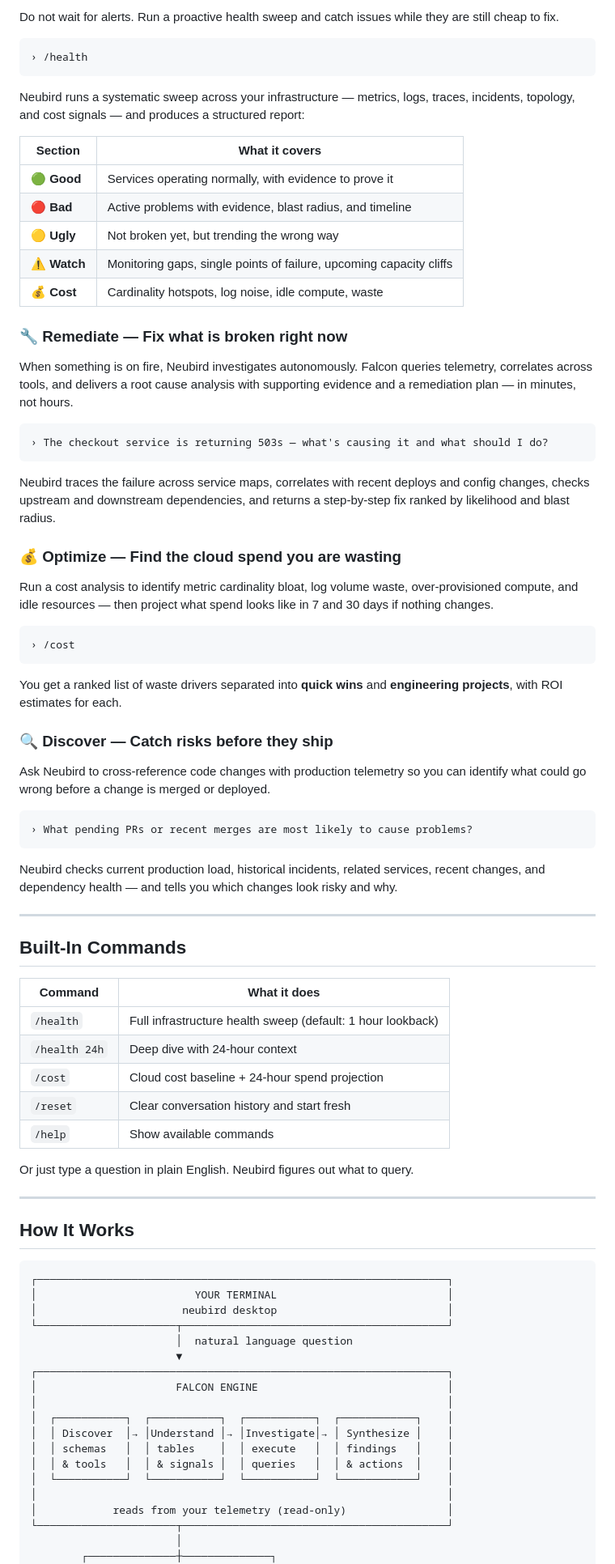
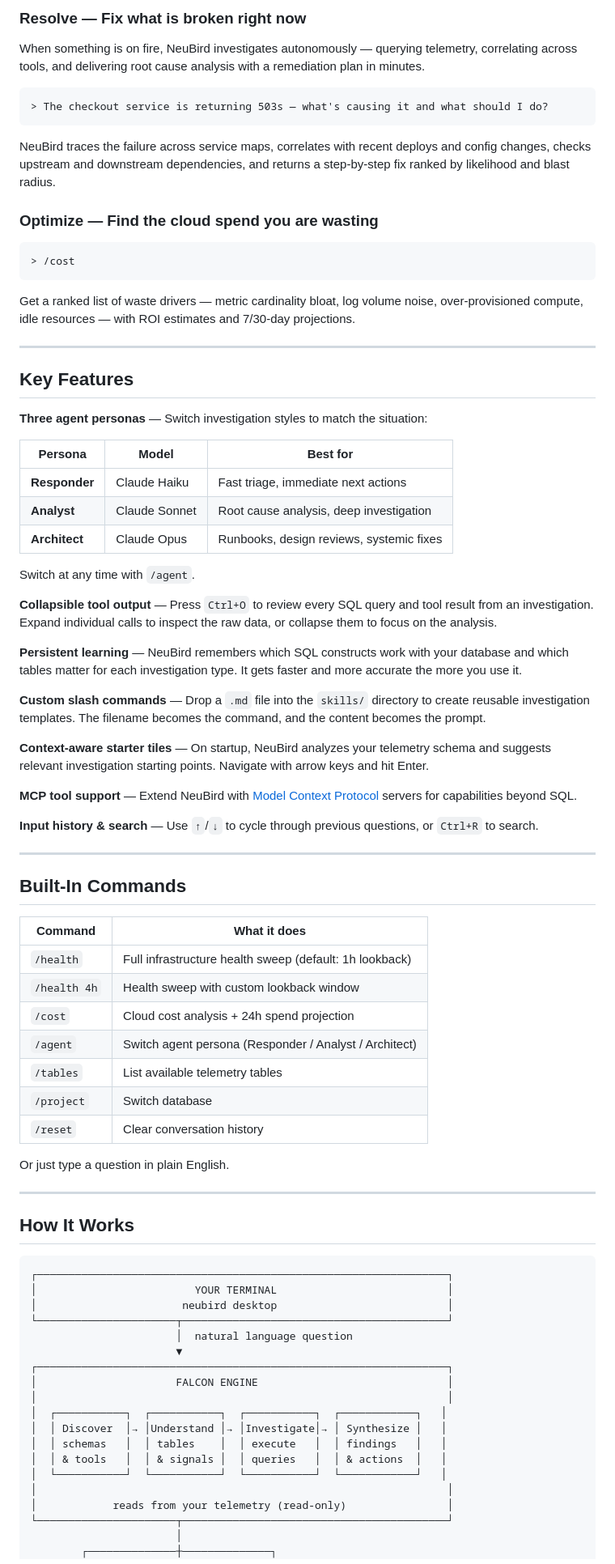
Before and after one commit to neubirdai/neubird-desktop, a Markdown page: README.md, the part around one of its changes. Shown at 81% size. Drawn GitHub-style.

````diff
--- a/README.md
+++ b/README.md
@@ -108,49 +149,47 @@ Neubird queries latency percentiles, error rates, resource saturation, traffic g
 
-Do not wait for alerts. Run a proactive health sweep and catch issues while they are still cheap to fix.
+### Resolve — Fix what is broken right now
+
+When something is on fire, NeuBird investigates autonomously — querying telemetry, correlating across tools, and delivering root cause analysis with a remediation plan in minutes.
 
 ```text
-› /health
+> The checkout service is returning 503s — what's causing it and what should I do?
 ```
 
-Neubird runs a systematic sweep across your infrastructure — metrics, logs, traces, incidents, topology, and cost signals — and produces a structured report:
+NeuBird traces the failure across service maps, correlates with recent deploys and config changes, checks upstream and downstream dependencies, and returns a step-by-step fix ranked by likelihood and blast radius.
 
-| Section | What it covers |
-|---|---|
-| 🟢 **Good** | Services operating normally, with evidence to prove it |
-| 🔴 **Bad** | Active problems with evidence, blast radius, and timeline |
-| 🟡 **Ugly** | Not broken yet, but trending the wrong way |
-| ⚠️ **Watch** | Monitoring gaps, single points of failure, upcoming capacity cliffs |
-| 💰 **Cost** | Cardinality hotspots, log noise, idle compute, waste |
-
-### 🔧 Remediate — Fix what is broken right now
-
-When something is on fire, Neubird investigates autonomously. Falcon queries telemetry, correlates across tools, and delivers a root cause analysis with supporting evidence and a remediation plan — in minutes, not hours.
+### Optimize — Find the cloud spend you are wasting
 
 ```text
-› The checkout service is returning 503s — what's causing it and what should I do?
+> /cost
 ```
 
-Neubird traces the failure across service maps, correlates with recent deploys and config changes, checks upstream and downstream dependencies, and returns a step-by-step fix ranked by likelihood and blast radius.
+Get a ranked list of waste drivers — metric cardinality bloat, log volume noise, over-provisioned compute, idle resources — with ROI estimates and 7/30-day projections.
 
-### 💰 Optimize — Find the cloud spend you are wasting
+---
 
-Run a cost analysis to identify metric cardinality bloat, log volume waste, over-provisioned compute, and idle resources — then project what spend looks like in 7 and 30 days if nothing changes.
+## Key Features
 
-```text
-› /cost
-```
+**Three agent personas** — Switch investigation styles to match the situation:
 
-You get a ranked list of waste drivers separated into **quick wins** and **engineering projects**, with ROI estimates for each.
+| Persona | Model | Best for |
+|---|---|---|
+| **Responder** | Claude Haiku | Fast triage, immediate next actions |
+| **Analyst** | Claude Sonnet | Root cause analysis, deep investigation |
+| **Architect** | Claude Opus | Runbooks, design reviews, systemic fixes |
 
-### 🔍 Discover — Catch risks before they ship
+Switch at any time with `/agent`.
 
-Ask Neubird to cross-reference code changes with production telemetry so you can identify what could go wrong before a change is merged or deployed.
+**Collapsible tool output** — Press `Ctrl+O` to review every SQL query and tool result from an investigation. Expand individual calls to inspect the raw data, or collapse them to focus on the analysis.
 
-```text
-› What pending PRs or recent merges are most likely to cause problems?
-```
+**Persistent learning** — NeuBird remembers which SQL constructs work with your database and which tables matter for each investigation type. It gets faster and more accurate the more you use it.
 
-Neubird checks current production load, historical incidents, related services, recent changes, and dependency health — and tells you which changes look risky and why.
+**Custom slash commands** — Drop a `.md` file into the `skills/` directory to create reusable investigation templates. The filename becomes the command, and the content becomes the prompt.
+
+**Context-aware starter tiles** — On startup, NeuBird analyzes your telemetry schema and suggests relevant investigation starting points. Navigate with arrow keys and hit Enter.
+
+**MCP tool support** — Extend NeuBird with [Model Context Protocol](https://modelcontextprotocol.io/) servers for capabilities beyond SQL.
+
+**Input history & search** — Use `↑`/`↓` to cycle through previous questions, or `Ctrl+R` to search.
 
 ---
 
@@ -158,13 +197,15 @@ Neubird checks current production load, historical incidents, related services,
 
 | Command | What it does |
 |---|---|
-| `/health` | Full infrastructure health sweep (default: 1 hour lookback) |
-| `/health 24h` | Deep dive with 24-hour context |
-| `/cost` | Cloud cost baseline + 24-hour spend projection |
-| `/reset` | Clear conversation history and start fresh |
-| `/help` | Show available commands |
+| `/health` | Full infrastructure health sweep (default: 1h lookback) |
+| `/health 4h` | Health sweep with custom lookback window |
+| `/cost` | Cloud cost analysis + 24h spend projection |
+| `/agent` | Switch agent persona (Responder / Analyst / Architect) |
+| `/tables` | List available telemetry tables |
+| `/project` | Switch database |
+| `/reset` | Clear conversation history |
 
-Or just type a question in plain English. Neubird figures out what to query.
+Or just type a question in plain English.
 
 ---
 
@@ -180,11 +221,11 @@ Or just type a question in plain English. Neubird figures out what to query.
 ┌─────────────────────────────────────────────────────────────────┐
 │                      FALCON ENGINE                              │
 │                                                                 │
-│  ┌───────────┐  ┌───────────┐  ┌───────────┐  ┌────────────┐    │
-│  │ Discover  │→ │Understand │→ │Investigate│→ │ Synthesize │    │
-│  │ schemas   │  │ tables    │  │ execute   │  │ findings   │    │
-│  │ & tools   │  │ & signals │  │ queries   │  │ & actions  │    │
-│  └───────────┘  └───────────┘  └───────────┘  └────────────┘    │
+│  ┌───────────┐  ┌───────────┐  ┌───────────┐  ┌────────────┐   │
+│  │ Discover  │→ │Understand │→ │Investigate│→ │ Synthesize │   │
+│  │ schemas   │  │ tables    │  │ execute   │  │ findings   │   │
+│  │ & tools   │  │ & signals │  │ queries   │  │ & actions  │   │
+│  └───────────┘  └───────────┘  └───────────┘  └────────────┘   │
 │                                                                 │
 │            reads from your telemetry (read-only)                │
 └──────────────────────┬──────────────────────────────────────────┘
````
Also changed, not shown: other parts of README.md (+72 -40 lines).
